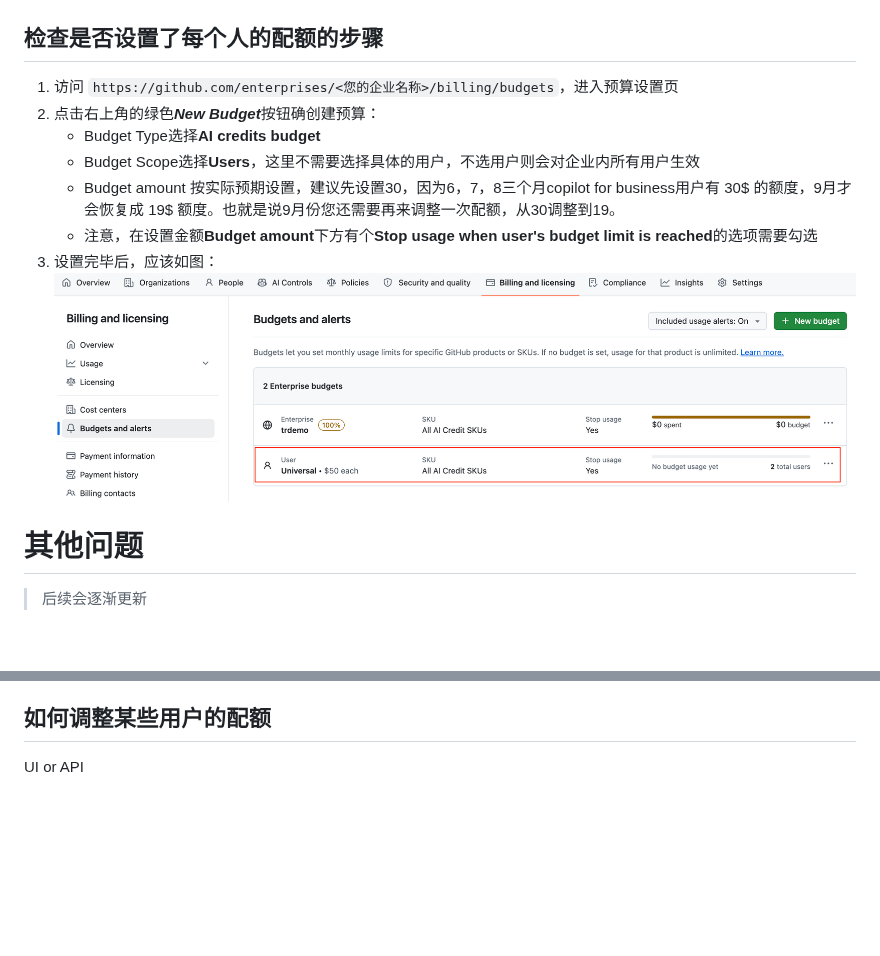
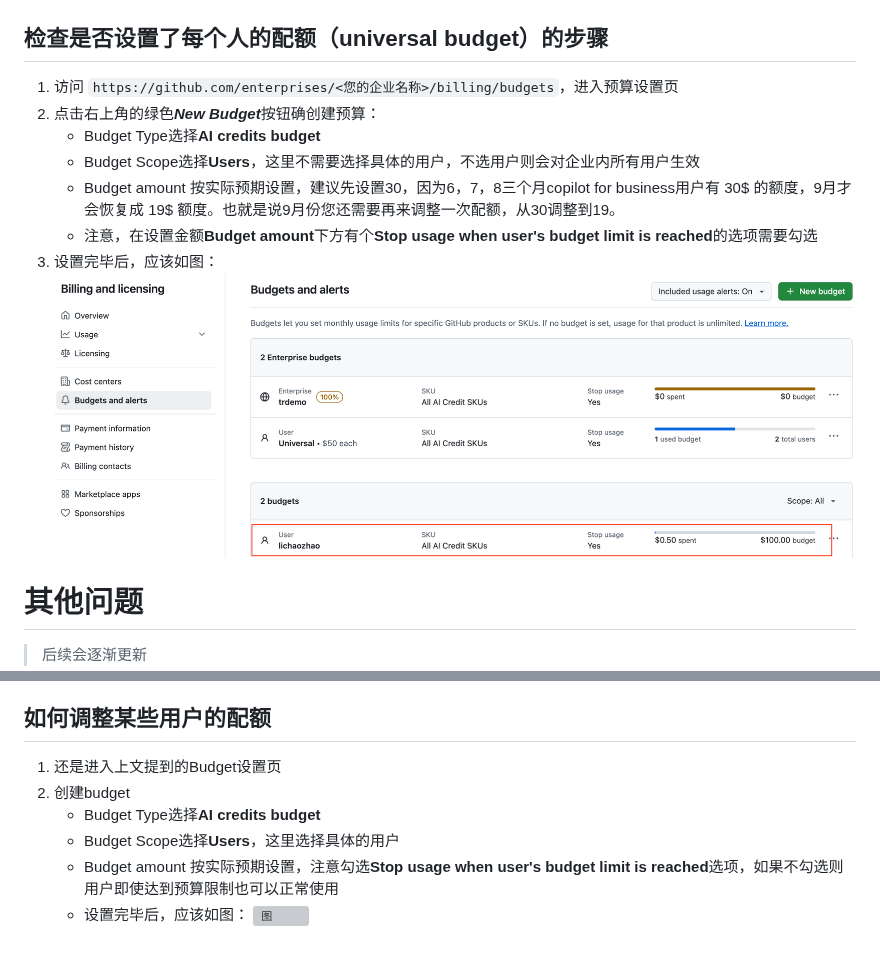
Before and after one commit to lichaozhao/ghcp-startup-public, a Markdown page: ent-must-do-on-June-1st.md, 2 parts joined by grey strips. Drawn GitHub-style; pictures changed too: ent-bugdet-screenshots/user-budget.png (added); blank space fills up the shorter version; grey boxes are pictures that could not be loaded.

Commit message:
更新“6月1日必做事项”文档，修改配额检查步骤标题并更新相关截图

```diff
--- a/ent-must-do-on-June-1st.md
+++ b/ent-must-do-on-June-1st.md
@@ -37,7 +37,7 @@
 6. 设置完毕后，应该如图：
     ![图](ent-bugdet-screenshots/ent-budget.png)
 
-## 检查是否设置了每个人的配额的步骤
+## 检查是否设置了每个人的配额（universal budget）的步骤
 
 1. 访问 `https://github.com/enterprises/<您的企业名称>/billing/budgets`，进入预算设置页
 2. 点击右上角的绿色***New Budget***按钮确创建预算：
@@ -46,7 +46,7 @@
    - Budget amount 按实际预期设置，建议先设置30，因为6，7，8三个月copilot for business用户有 30$ 的额度，9月才会恢复成 19$ 额度。也就是说9月份您还需要再来调整一次配额，从30调整到19。
    - 注意，在设置金额**Budget amount**下方有个**Stop usage when user's budget limit is reached**的选项需要勾选
 3. 设置完毕后，应该如图：
-    ![图](ent-bugdet-screenshots/personal-budget.png)
+    ![图](ent-bugdet-screenshots/user-budget.png)
 
 # 其他问题
 > 后续会逐渐更新
@@ -59,4 +59,10 @@
 - Token查看
 
 ## 如何调整某些用户的配额
-UI or API
+1. 还是进入上文提到的Budget设置页
+2. 创建budget
+   - Budget Type选择**AI credits budget**
+   - Budget Scope选择**Users**，这里选择具体的用户
+   - Budget amount 按实际预期设置，注意勾选**Stop usage when user's budget limit is reached**选项，如果不勾选则用户即使达到预算限制也可以正常使用
+   - 设置完毕后，应该如图：
+    ![图](org-budget-screenshots/user-budget.png)
```
